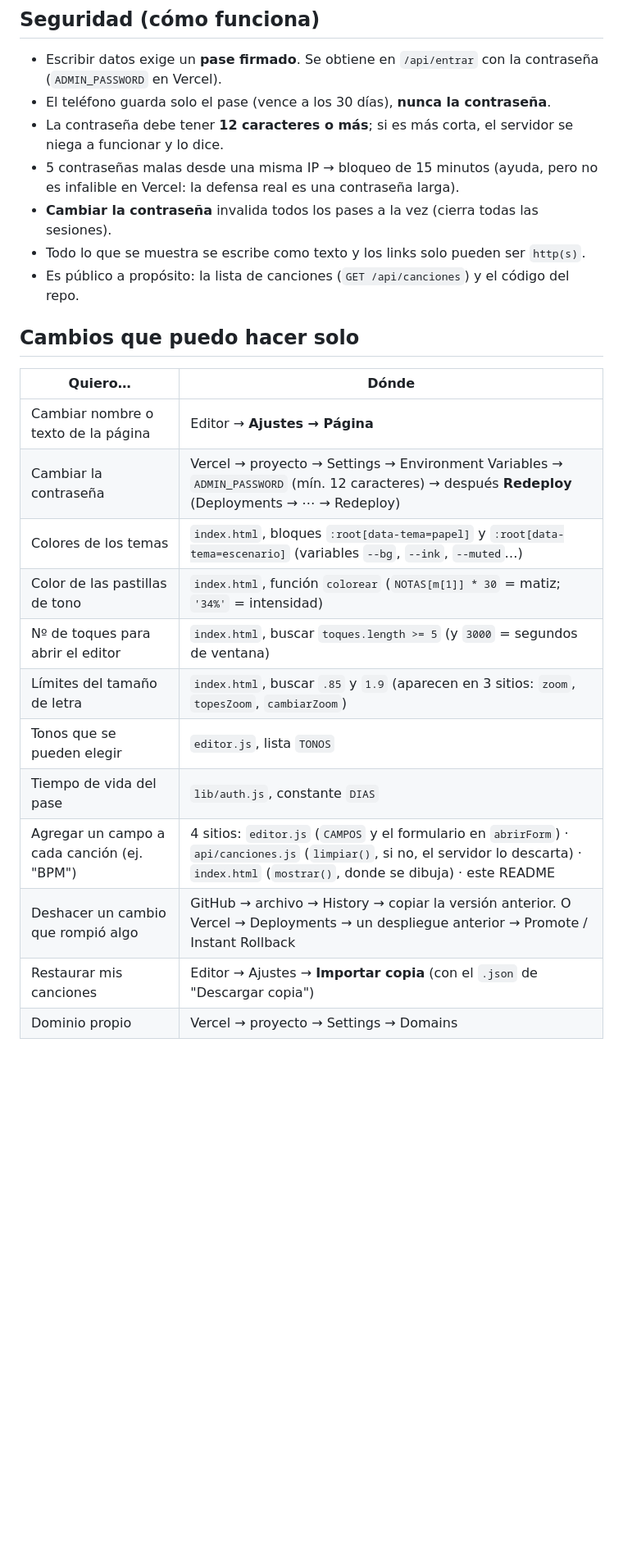
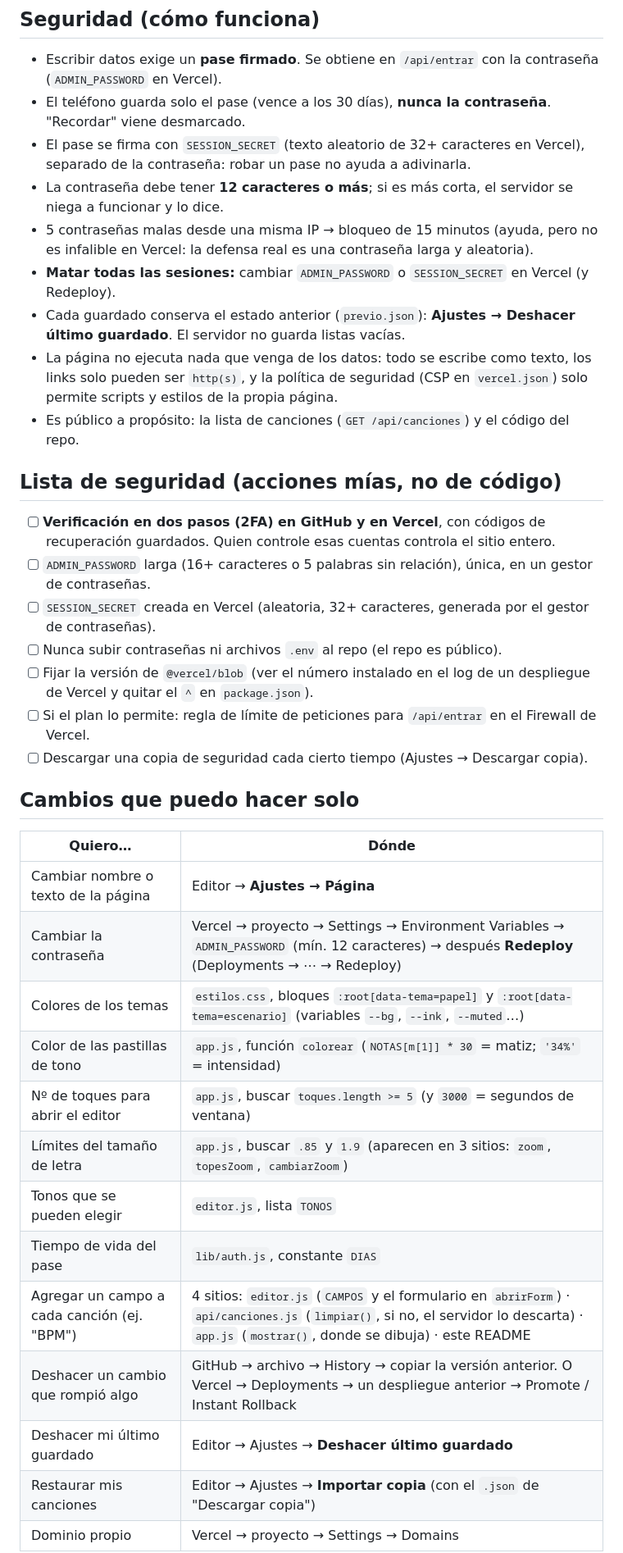
Before and after one commit to LinganBerry/Repertory, a Markdown page: README.md, the part around one of its changes. Shown at 82% size. GitHub-like rendering; blank space fills up the shorter version.

```diff
--- a/README.md
+++ b/README.md
@@ -20,26 +22,38 @@ Objetivo: repertorio propio, sin cuadernos, que se vea desde cualquier lugar y s
 
 ## Seguridad (cómo funciona)
 - Escribir datos exige un **pase firmado**. Se obtiene en `/api/entrar` con la contraseña (`ADMIN_PASSWORD` en Vercel).
-- El teléfono guarda solo el pase (vence a los 30 días), **nunca la contraseña**.
+- El teléfono guarda solo el pase (vence a los 30 días), **nunca la contraseña**. "Recordar" viene desmarcado.
+- El pase se firma con `SESSION_SECRET` (texto aleatorio de 32+ caracteres en Vercel), separado de la contraseña: robar un pase no ayuda a adivinarla.
 - La contraseña debe tener **12 caracteres o más**; si es más corta, el servidor se niega a funcionar y lo dice.
-- 5 contraseñas malas desde una misma IP → bloqueo de 15 minutos (ayuda, pero no es infalible en Vercel: la defensa real es una contraseña larga).
-- **Cambiar la contraseña** invalida todos los pases a la vez (cierra todas las sesiones).
-- Todo lo que se muestra se escribe como texto y los links solo pueden ser `http(s)`.
+- 5 contraseñas malas desde una misma IP → bloqueo de 15 minutos (ayuda, pero no es infalible en Vercel: la defensa real es una contraseña larga y aleatoria).
+- **Matar todas las sesiones:** cambiar `ADMIN_PASSWORD` o `SESSION_SECRET` en Vercel (y Redeploy).
+- Cada guardado conserva el estado anterior (`previo.json`): **Ajustes → Deshacer último guardado**. El servidor no guarda listas vacías.
+- La página no ejecuta nada que venga de los datos: todo se escribe como texto, los links solo pueden ser `http(s)`, y la política de seguridad (CSP en `vercel.json`) solo permite scripts y estilos de la propia página.
 - Es público a propósito: la lista de canciones (`GET /api/canciones`) y el código del repo.
+
+## Lista de seguridad (acciones mías, no de código)
+- [ ] **Verificación en dos pasos (2FA) en GitHub y en Vercel**, con códigos de recuperación guardados. Quien controle esas cuentas controla el sitio entero.
+- [ ] `ADMIN_PASSWORD` larga (16+ caracteres o 5 palabras sin relación), única, en un gestor de contraseñas.
+- [ ] `SESSION_SECRET` creada en Vercel (aleatoria, 32+ caracteres, generada por el gestor de contraseñas).
+- [ ] Nunca subir contraseñas ni archivos `.env` al repo (el repo es público).
+- [ ] Fijar la versión de `@vercel/blob` (ver el número instalado en el log de un despliegue de Vercel y quitar el `^` en `package.json`).
+- [ ] Si el plan lo permite: regla de límite de peticiones para `/api/entrar` en el Firewall de Vercel.
+- [ ] Descargar una copia de seguridad cada cierto tiempo (Ajustes → Descargar copia).
 
 ## Cambios que puedo hacer solo
 | Quiero… | Dónde |
 |---|---|
 | Cambiar nombre o texto de la página | Editor → **Ajustes → Página** |
 | Cambiar la contraseña | Vercel → proyecto → Settings → Environment Variables → `ADMIN_PASSWORD` (mín. 12 caracteres) → después **Redeploy** (Deployments → ⋯ → Redeploy) |
-| Colores de los temas | `index.html`, bloques `:root[data-tema=papel]` y `:root[data-tema=escenario]` (variables `--bg`, `--ink`, `--muted`…) |
-| Color de las pastillas de tono | `index.html`, función `colorear` (`NOTAS[m[1]] * 30` = matiz; `'34%'` = intensidad) |
-| Nº de toques para abrir el editor | `index.html`, buscar `toques.length >= 5` (y `3000` = segundos de ventana) |
-| Límites del tamaño de letra | `index.html`, buscar `.85` y `1.9` (aparecen en 3 sitios: `zoom`, `topesZoom`, `cambiarZoom`) |
+| Colores de los temas | `estilos.css`, bloques `:root[data-tema=papel]` y `:root[data-tema=escenario]` (variables `--bg`, `--ink`, `--muted`…) |
+| Color de las pastillas de tono | `app.js`, función `colorear` (`NOTAS[m[1]] * 30` = matiz; `'34%'` = intensidad) |
+| Nº de toques para abrir el editor | `app.js`, buscar `toques.length >= 5` (y `3000` = segundos de ventana) |
+| Límites del tamaño de letra | `app.js`, buscar `.85` y `1.9` (aparecen en 3 sitios: `zoom`, `topesZoom`, `cambiarZoom`) |
 | Tonos que se pueden elegir | `editor.js`, lista `TONOS` |
 | Tiempo de vida del pase | `lib/auth.js`, constante `DIAS` |
-| Agregar un campo a cada canción (ej. "BPM") | 4 sitios: `editor.js` (`CAMPOS` y el formulario en `abrirForm`) · `api/canciones.js` (`limpiar()`, si no, el servidor lo descarta) · `index.html` (`mostrar()`, donde se dibuja) · este README |
+| Agregar un campo a cada canción (ej. "BPM") | 4 sitios: `editor.js` (`CAMPOS` y el formulario en `abrirForm`) · `api/canciones.js` (`limpiar()`, si no, el servidor lo descarta) · `app.js` (`mostrar()`, donde se dibuja) · este README |
 | Deshacer un cambio que rompió algo | GitHub → archivo → History → copiar la versión anterior. O Vercel → Deployments → un despliegue anterior → Promote / Instant Rollback |
+| Deshacer mi último guardado | Editor → Ajustes → **Deshacer último guardado** |
 | Restaurar mis canciones | Editor → Ajustes → **Importar copia** (con el `.json` de "Descargar copia") |
 | Dominio propio | Vercel → proyecto → Settings → Domains |
 
```
Also changed, not shown: other parts of README.md (+4 -1 lines).
